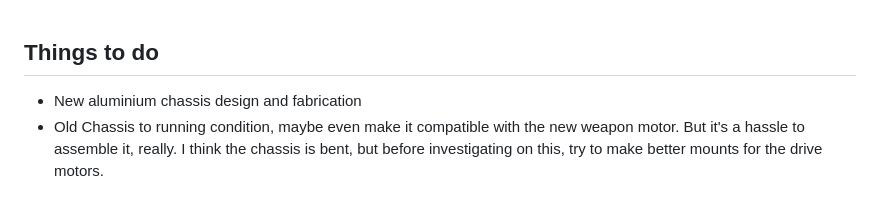
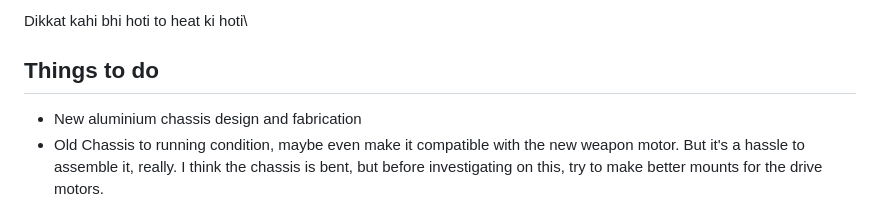
Before and after one commit to RoboWars-IIT-Mandi/ResourcesAndNotes, a Markdown page: README.md, the part around the change printed below. Rendered like a GitHub page.

```diff
--- a/README.md
+++ b/README.md
@@ -1,3 +1,5 @@
+Dikkat kahi bhi hoti to heat ki hoti\
+
 ## Things to do
 - New aluminium chassis design and fabrication
 - Old Chassis to running condition, maybe even make it compatible with the new weapon motor. But it's a hassle to assemble it, really. I think the chassis is bent, but before investigating on this, try to make better mounts for the drive motors.
```
Also changed, not shown: other parts of README.md (+0 -1 lines).
